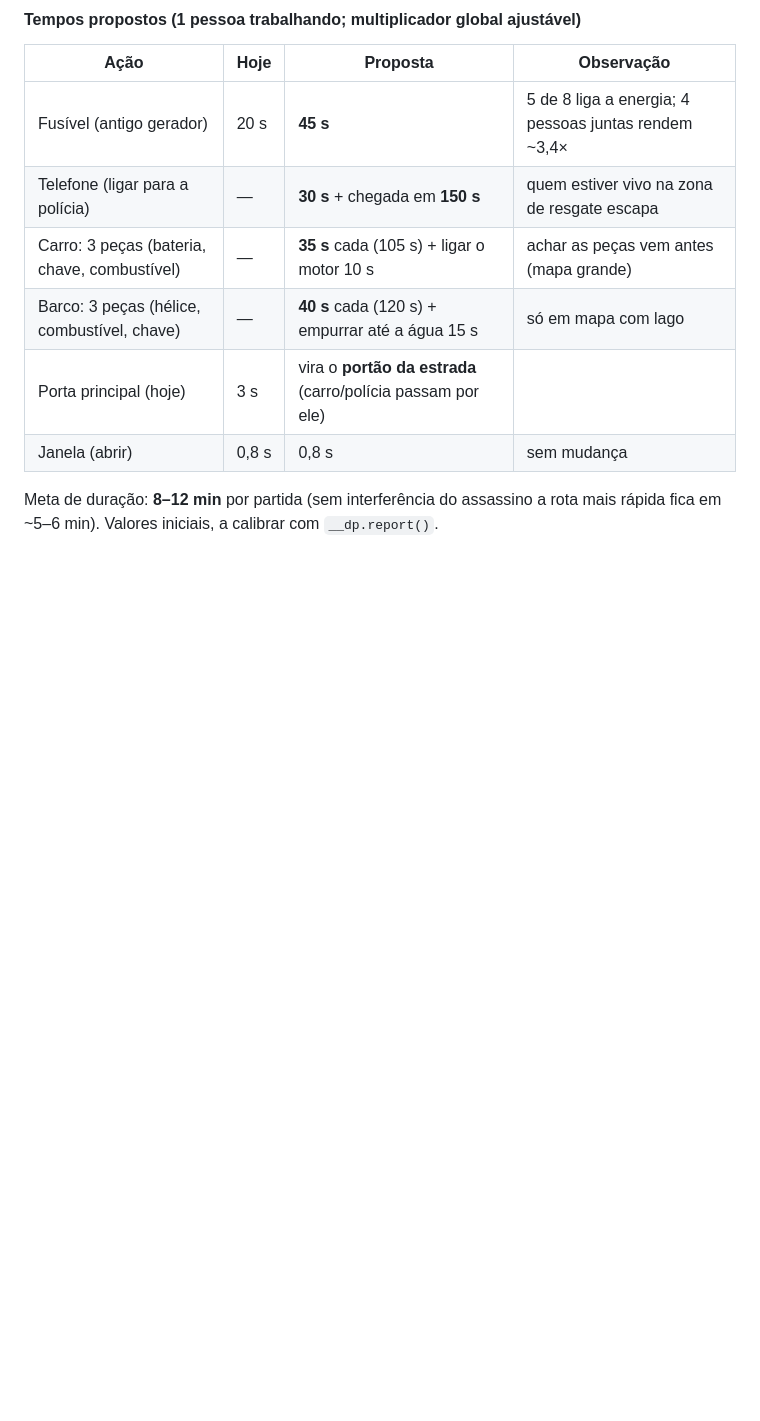
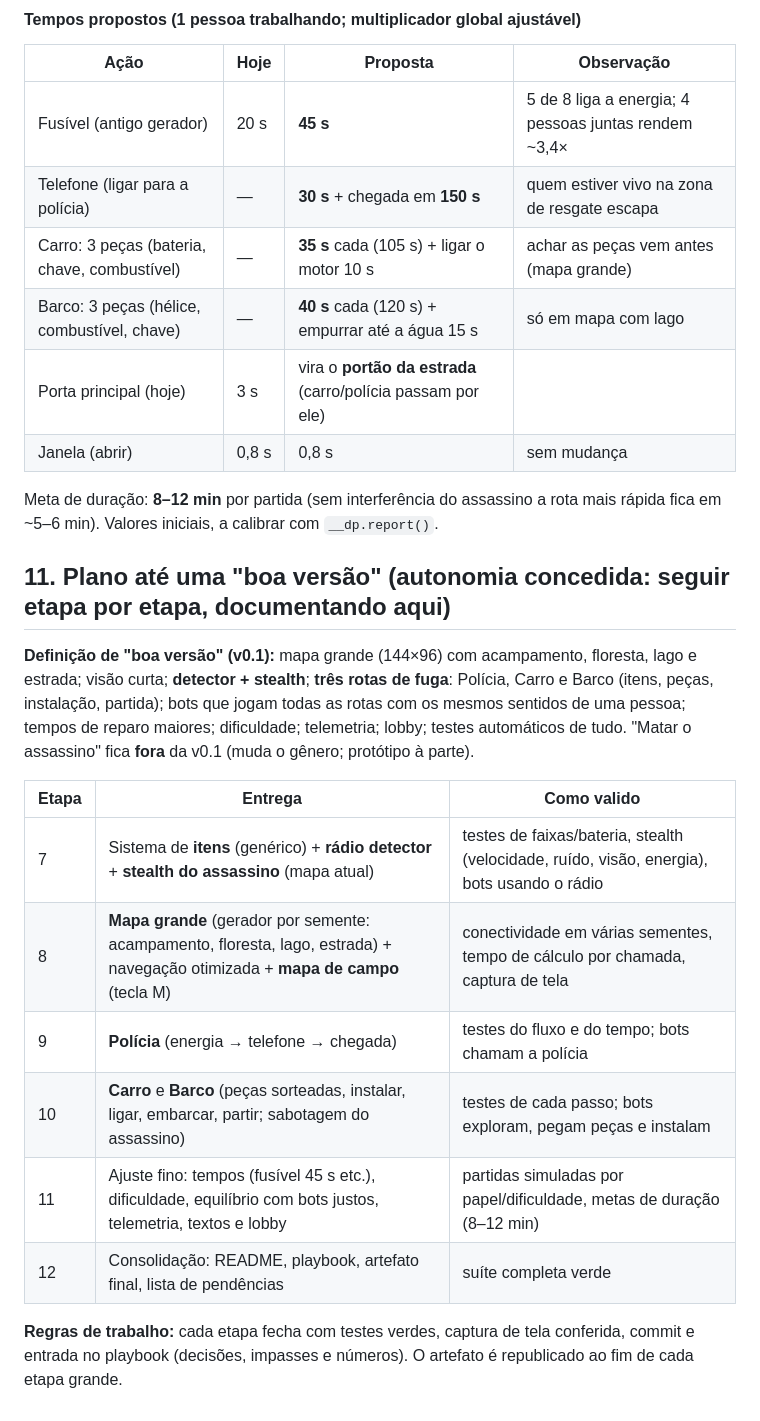
Before and after one commit to CarlosVFAlves/DeadPixel, a Markdown page: PLAYBOOK.md, the part around the change. Rendered like a GitHub page; blank space fills up the shorter version.

Commit message:
Playbook: plano até a boa versão (etapas 7 a 12)
Co-Authored-By: Claude Sonnet 5.5 <noreply@anthropic.com>
Claude-Session: https://claude.ai/code/session_01BDgKoGTu3ZVtSFU1UfyPc6

```diff
--- a/PLAYBOOK.md
+++ b/PLAYBOOK.md
@@ -303,3 +303,18 @@ Pontos a decidir: a equipe **escolhe** uma rota ou cumpre várias? **Assentos li
 | Janela (abrir) | 0,8 s | 0,8 s | sem mudança |
 
 Meta de duração: **8–12 min** por partida (sem interferência do assassino a rota mais rápida fica em ~5–6 min). Valores iniciais, a calibrar com `__dp.report()`.
+
+## 11. Plano até uma "boa versão" (autonomia concedida: seguir etapa por etapa, documentando aqui)
+
+**Definição de "boa versão" (v0.1):** mapa grande (144×96) com acampamento, floresta, lago e estrada; visão curta; **detector + stealth**; **três rotas de fuga**: Polícia, Carro e Barco (itens, peças, instalação, partida); bots que jogam todas as rotas com os mesmos sentidos de uma pessoa; tempos de reparo maiores; dificuldade; telemetria; lobby; testes automáticos de tudo. "Matar o assassino" fica **fora** da v0.1 (muda o gênero; protótipo à parte).
+
+| Etapa | Entrega | Como valido |
+|---|---|---|
+| 7 | Sistema de **itens** (genérico) + **rádio detector** + **stealth do assassino** (mapa atual) | testes de faixas/bateria, stealth (velocidade, ruído, visão, energia), bots usando o rádio |
+| 8 | **Mapa grande** (gerador por semente: acampamento, floresta, lago, estrada) + navegação otimizada + **mapa de campo** (tecla M) | conectividade em várias sementes, tempo de cálculo por chamada, captura de tela |
+| 9 | **Polícia** (energia → telefone → chegada) | testes do fluxo e do tempo; bots chamam a polícia |
+| 10 | **Carro** e **Barco** (peças sorteadas, instalar, ligar, embarcar, partir; sabotagem do assassino) | testes de cada passo; bots exploram, pegam peças e instalam |
+| 11 | Ajuste fino: tempos (fusível 45 s etc.), dificuldade, equilíbrio com bots justos, telemetria, textos e lobby | partidas simuladas por papel/dificuldade, metas de duração (8–12 min) |
+| 12 | Consolidação: README, playbook, artefato final, lista de pendências | suíte completa verde |
+
+**Regras de trabalho:** cada etapa fecha com testes verdes, captura de tela conferida, commit e entrada no playbook (decisões, impasses e números). O artefato é republicado ao fim de cada etapa grande.
```
